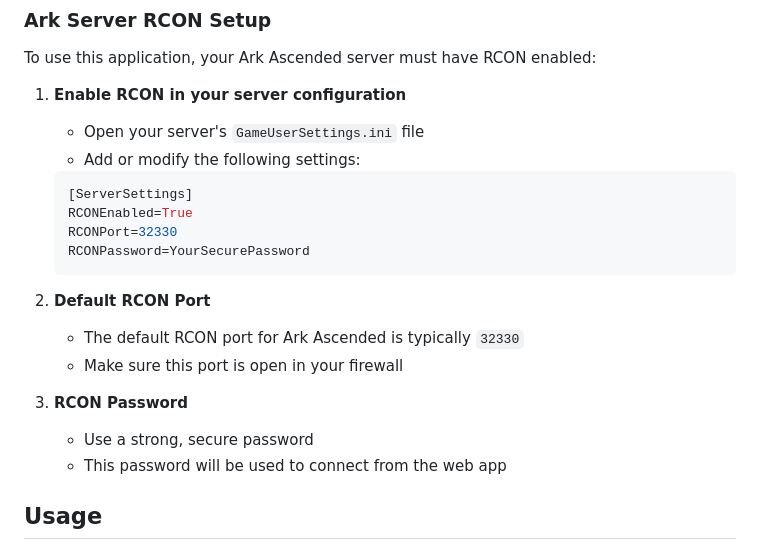
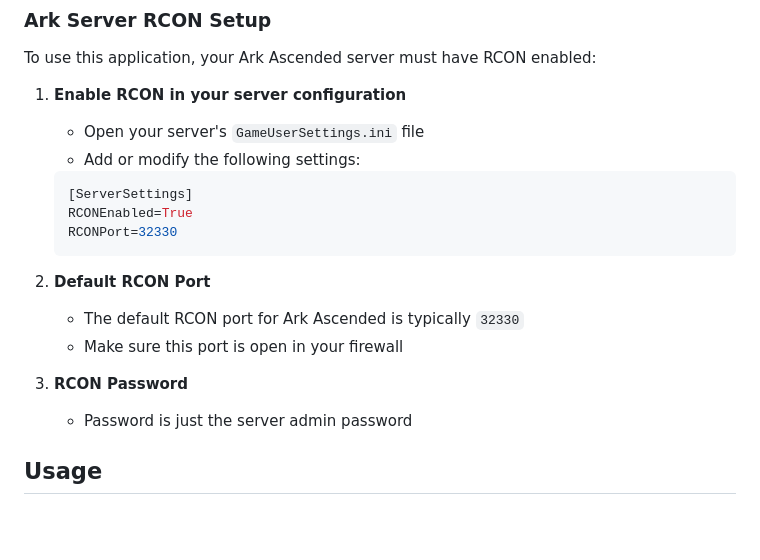
Before and after one commit to chadsnet/ASAServerManagerWebRCON, a Markdown page: README.md, the part around the change. Drawn GitHub-style; blank space fills up the shorter version.

````diff
--- a/README.md
+++ b/README.md
@@ -51,7 +51,6 @@ To use this application, your Ark Ascended server must have RCON enabled:
    [ServerSettings]
    RCONEnabled=True
    RCONPort=32330
-   RCONPassword=YourSecurePassword
    ```
 
 2. **Default RCON Port**
@@ -59,8 +58,7 @@ To use this application, your Ark Ascended server must have RCON enabled:
    - Make sure this port is open in your firewall
 
 3. **RCON Password**
-   - Use a strong, secure password
-   - This password will be used to connect from the web app
+   - Password is just the server admin password
 
 ## Usage
 
````
